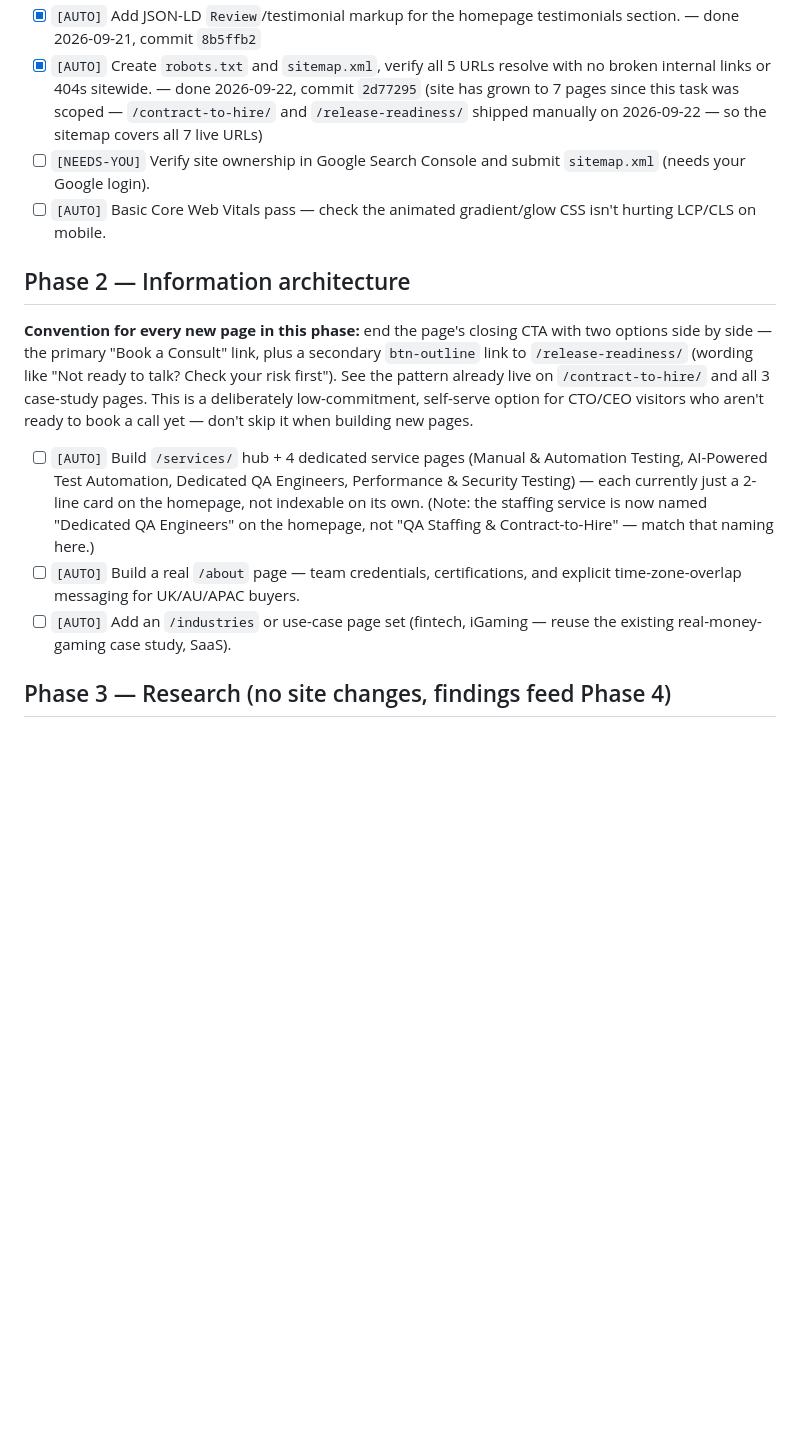
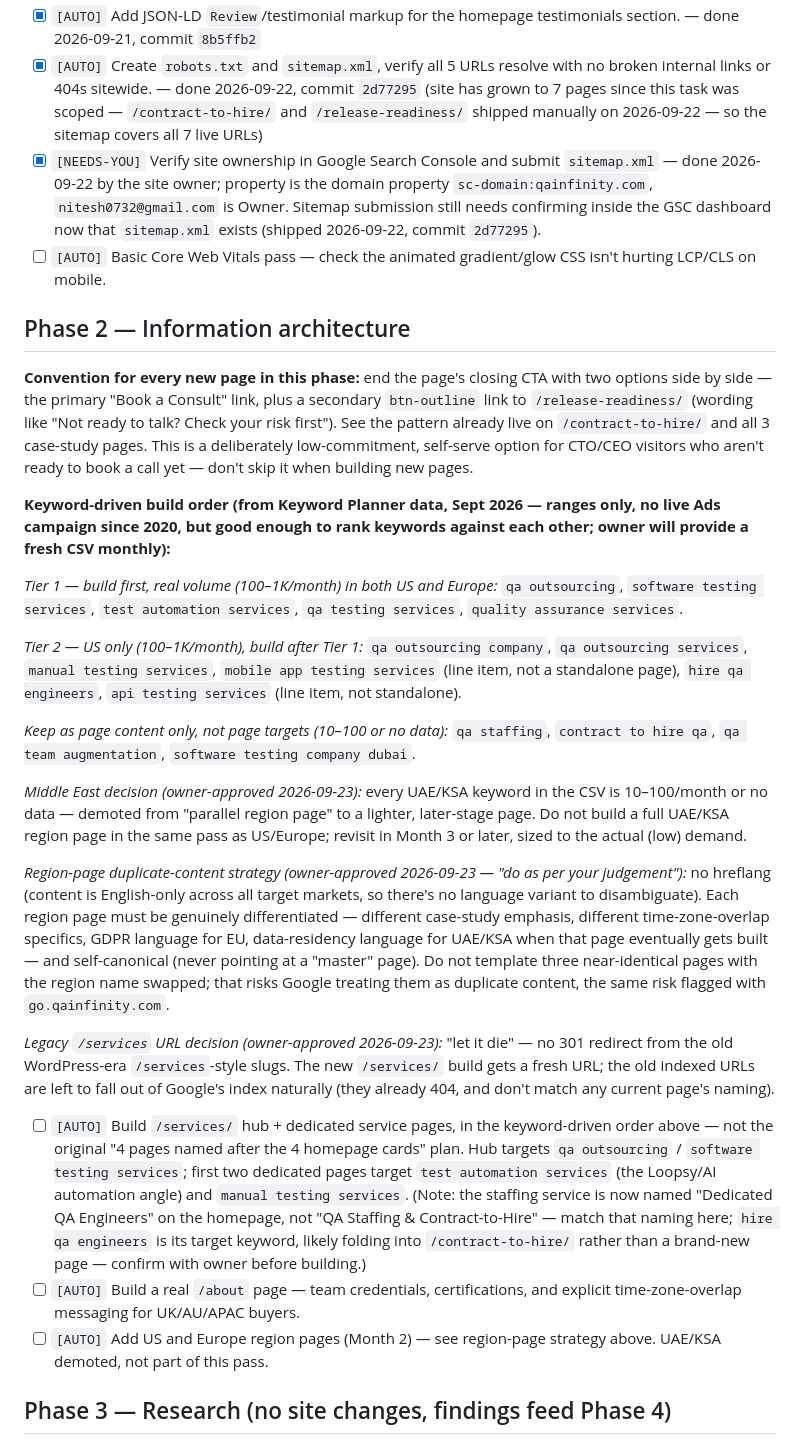
Before and after one commit to nitesh-qain/qain-website, a Markdown page: seo/PLAN.md, the part around the change. GitHub-like rendering; blank space fills up the shorter version.

Commit message:
Fold real keyword data and owner decisions into the Phase 2 roadmap
- Marks GSC verification done (owner verified 2026-09-22, domain
  property sc-domain:qainfinity.com).
- Replaces the old competitor-gap-driven service-page plan with a
  keyword-volume-driven build order, from the owner's Keyword Planner
  CSV (Sept 2026).
- Records three owner decisions from the SEO agent rebuild
  conversation: demote UAE/KSA to a later, lighter page; region pages
  are self-canonical with no hreflang and must be genuinely
  differentiated, not templated; the legacy WordPress /services URLs
  are left to die rather than redirected.

Co-Authored-By: Claude Sonnet 5 <noreply@anthropic.com>

```diff
--- a/seo/PLAN.md
+++ b/seo/PLAN.md
@@ -21,16 +21,30 @@
 - [x] `[AUTO]` Add JSON-LD structured data: `Organization` sitewide, `FAQPage` on the homepage FAQ section, `Article` on each case study. — done 2026-09-20, commit `44e2471`
 - [x] `[AUTO]` Add JSON-LD `Review`/testimonial markup for the homepage testimonials section. — done 2026-09-21, commit `8b5ffb2`
 - [x] `[AUTO]` Create `robots.txt` and `sitemap.xml`, verify all 5 URLs resolve with no broken internal links or 404s sitewide. — done 2026-09-22, commit `2d77295` (site has grown to 7 pages since this task was scoped — `/contract-to-hire/` and `/release-readiness/` shipped manually on 2026-09-22 — so the sitemap covers all 7 live URLs)
-- [ ] `[NEEDS-YOU]` Verify site ownership in Google Search Console and submit `sitemap.xml` (needs your Google login).
+- [x] `[NEEDS-YOU]` Verify site ownership in Google Search Console and submit `sitemap.xml` — done 2026-09-22 by the site owner; property is the domain property `sc-domain:qainfinity.com`, `nitesh0732@gmail.com` is Owner. Sitemap submission still needs confirming inside the GSC dashboard now that `sitemap.xml` exists (shipped 2026-09-22, commit `2d77295`).
 - [ ] `[AUTO]` Basic Core Web Vitals pass — check the animated gradient/glow CSS isn't hurting LCP/CLS on mobile.
 
 ## Phase 2 — Information architecture
 
 **Convention for every new page in this phase:** end the page's closing CTA with two options side by side — the primary "Book a Consult" link, plus a secondary `btn-outline` link to `/release-readiness/` (wording like "Not ready to talk? Check your risk first"). See the pattern already live on `/contract-to-hire/` and all 3 case-study pages. This is a deliberately low-commitment, self-serve option for CTO/CEO visitors who aren't ready to book a call yet — don't skip it when building new pages.
 
-- [ ] `[AUTO]` Build `/services/` hub + 4 dedicated service pages (Manual & Automation Testing, AI-Powered Test Automation, Dedicated QA Engineers, Performance & Security Testing) — each currently just a 2-line card on the homepage, not indexable on its own. (Note: the staffing service is now named "Dedicated QA Engineers" on the homepage, not "QA Staffing & Contract-to-Hire" — match that naming here.)
+**Keyword-driven build order (from Keyword Planner data, Sept 2026 — ranges only, no live Ads campaign since 2020, but good enough to rank keywords against each other; owner will provide a fresh CSV monthly):**
+
+*Tier 1 — build first, real volume (100–1K/month) in both US and Europe:* `qa outsourcing`, `software testing services`, `test automation services`, `qa testing services`, `quality assurance services`.
+
+*Tier 2 — US only (100–1K/month), build after Tier 1:* `qa outsourcing company`, `qa outsourcing services`, `manual testing services`, `mobile app testing services` (line item, not a standalone page), `hire qa engineers`, `api testing services` (line item, not standalone).
+
+*Keep as page content only, not page targets (10–100 or no data):* `qa staffing`, `contract to hire qa`, `qa team augmentation`, `software testing company dubai`.
+
+*Middle East decision (owner-approved 2026-09-23):* every UAE/KSA keyword in the CSV is 10–100/month or no data — demoted from "parallel region page" to a lighter, later-stage page. Do not build a full UAE/KSA region page in the same pass as US/Europe; revisit in Month 3 or later, sized to the actual (low) demand.
+
+*Region-page duplicate-content strategy (owner-approved 2026-09-23 — "do as per your judgement"):* no hreflang (content is English-only across all target markets, so there's no language variant to disambiguate). Each region page must be genuinely differentiated — different case-study emphasis, different time-zone-overlap specifics, GDPR language for EU, data-residency language for UAE/KSA when that page eventually gets built — and self-canonical (never pointing at a "master" page). Do not template three near-identical pages with the region name swapped; that risks Google treating them as duplicate content, the same risk flagged with `go.qainfinity.com`.
+
+*Legacy `/services` URL decision (owner-approved 2026-09-23):* "let it die" — no 301 redirect from the old WordPress-era `/services`-style slugs. The new `/services/` build gets a fresh URL; the old indexed URLs are left to fall out of Google's index naturally (they already 404, and don't match any current page's naming).
+
+- [ ] `[AUTO]` Build `/services/` hub + dedicated service pages, in the keyword-driven order above — not the original "4 pages named after the 4 homepage cards" plan. Hub targets `qa outsourcing` / `software testing services`; first two dedicated pages target `test automation services` (the Loopsy/AI automation angle) and `manual testing services`. (Note: the staffing service is now named "Dedicated QA Engineers" on the homepage, not "QA Staffing & Contract-to-Hire" — match that naming here; `hire qa engineers` is its target keyword, likely folding into `/contract-to-hire/` rather than a brand-new page — confirm with owner before building.)
 - [ ] `[AUTO]` Build a real `/about` page — team credentials, certifications, and explicit time-zone-overlap messaging for UK/AU/APAC buyers.
-- [ ] `[AUTO]` Add an `/industries` or use-case page set (fintech, iGaming — reuse the existing real-money-gaming case study, SaaS).
+- [ ] `[AUTO]` Add US and Europe region pages (Month 2) — see region-page strategy above. UAE/KSA demoted, not part of this pass.
 
 ## Phase 3 — Research (no site changes, findings feed Phase 4)
 
```
